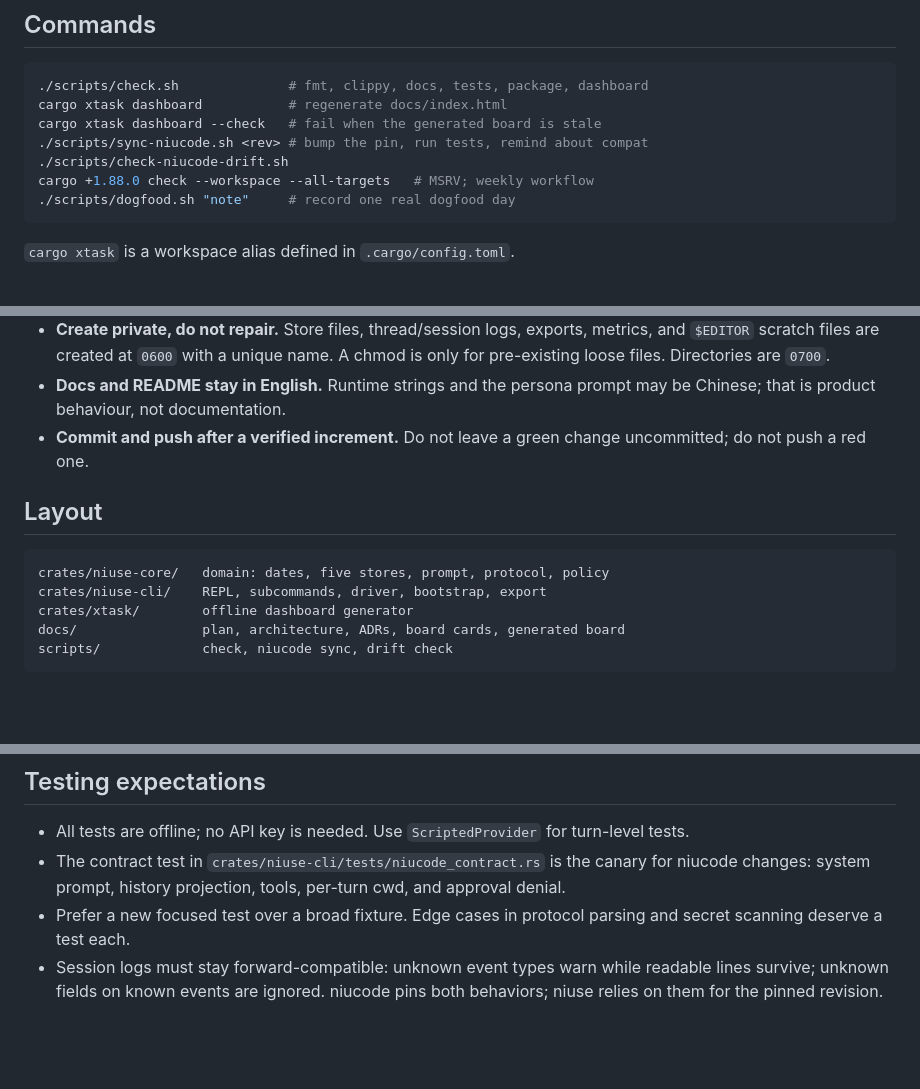
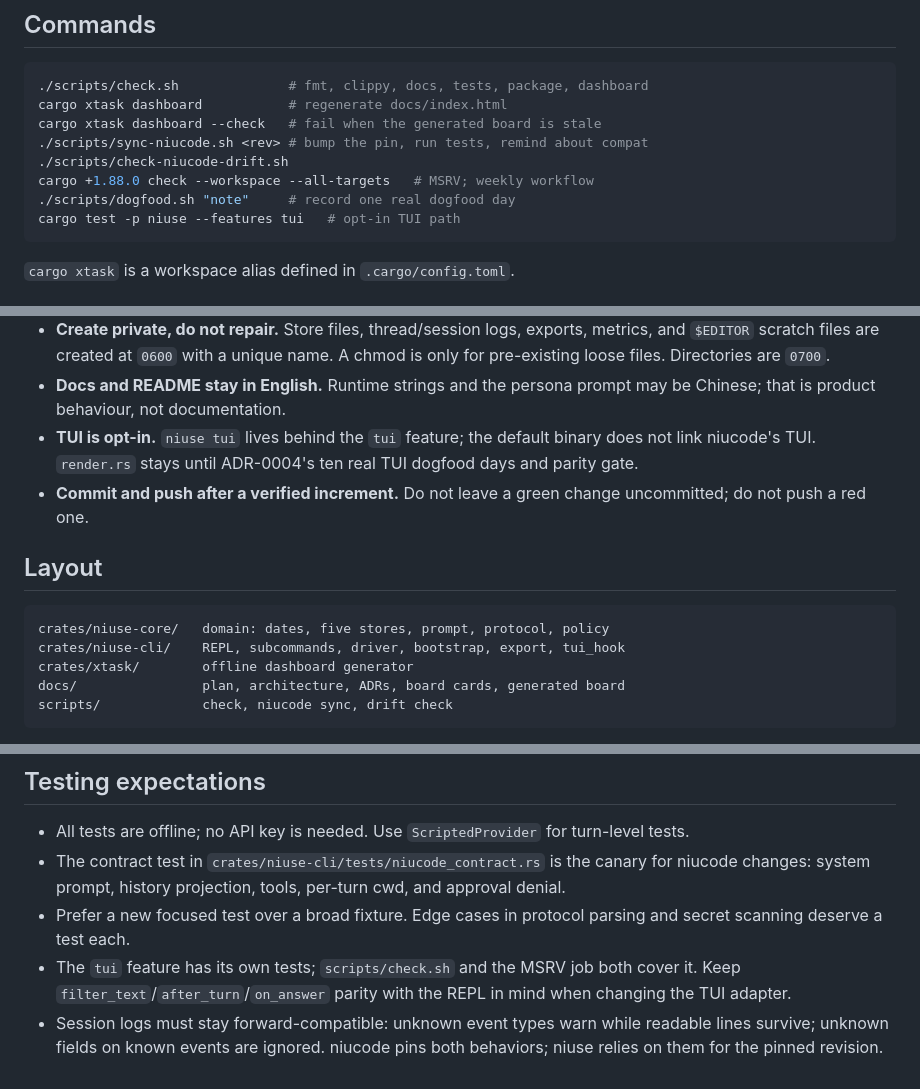
Before and after one commit to niuverse/niuse, a Markdown page: AGENTS.md, 3 parts joined by grey strips. Rendered like a GitHub page; blank space fills up the shorter version.

Commit message:
docs: record the opt-in TUI and renderer gate in AGENTS
Future sessions see the feature test command, the tui_hook layout, and
ADR-0004's rule that render.rs stays until real TUI dogfood.

````diff
--- a/AGENTS.md
+++ b/AGENTS.md
@@ -21,6 +21,7 @@ cargo xtask dashboard --check   # fail when the generated board is stale
 ./scripts/check-niucode-drift.sh
 cargo +1.88.0 check --workspace --all-targets   # MSRV; weekly workflow
 ./scripts/dogfood.sh "note"     # record one real dogfood day
+cargo test -p niuse --features tui   # opt-in TUI path
 ```
 
 `cargo xtask` is a workspace alias defined in `.cargo/config.toml`.
@@ -44,6 +45,7 @@ cargo +1.88.0 check --workspace --all-targets   # MSRV; weekly workflow
   name. A chmod is only for pre-existing loose files. Directories are `0700`.
 - **Docs and README stay in English.** Runtime strings and the persona prompt
   may be Chinese; that is product behaviour, not documentation.
+- **TUI is opt-in.** `niuse tui` lives behind the `tui` feature; the default binary does not link niucode's TUI. `render.rs` stays until ADR-0004's ten real TUI dogfood days and parity gate.
 - **Commit and push after a verified increment.** Do not leave a green change
   uncommitted; do not push a red one.
 
@@ -51,7 +53,7 @@ cargo +1.88.0 check --workspace --all-targets   # MSRV; weekly workflow
 
 ```text
 crates/niuse-core/   domain: dates, five stores, prompt, protocol, policy
-crates/niuse-cli/    REPL, subcommands, driver, bootstrap, export
+crates/niuse-cli/    REPL, subcommands, driver, bootstrap, export, tui_hook
 crates/xtask/        offline dashboard generator
 docs/                plan, architecture, ADRs, board cards, generated board
 scripts/             check, niucode sync, drift check
@@ -74,6 +76,9 @@ list them; `/threads`, `/sessions`, and `/resume <n>` do it inside the REPL.
   per-turn cwd, and approval denial.
 - Prefer a new focused test over a broad fixture. Edge cases in protocol
   parsing and secret scanning deserve a test each.
+- The `tui` feature has its own tests; `scripts/check.sh` and the MSRV job
+  both cover it. Keep `filter_text`/`after_turn`/`on_answer` parity with the
+  REPL in mind when changing the TUI adapter.
 - Session logs must stay forward-compatible: unknown event types warn while
   readable lines survive; unknown fields on known events are ignored. niucode
   pins both behaviors; niuse relies on them for the pinned revision.
````
